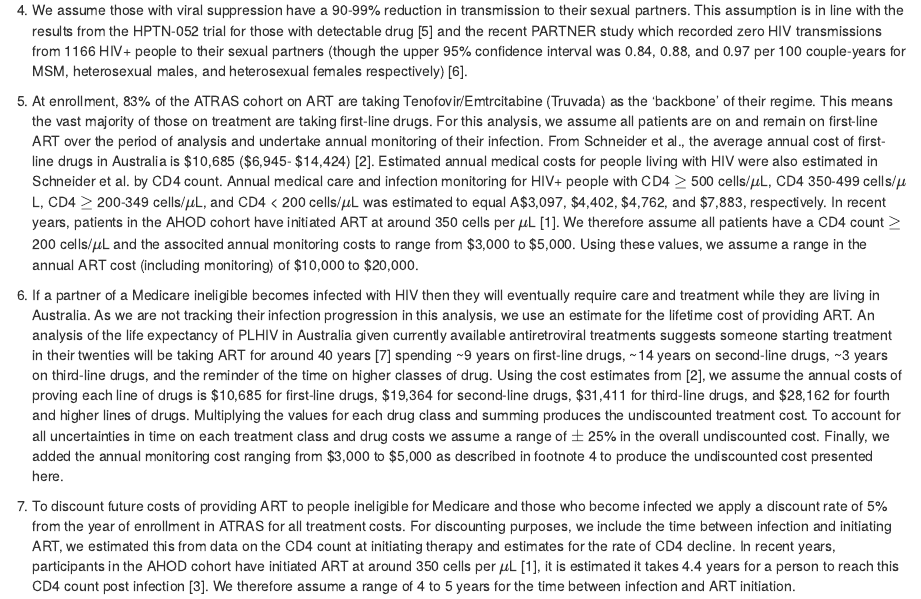
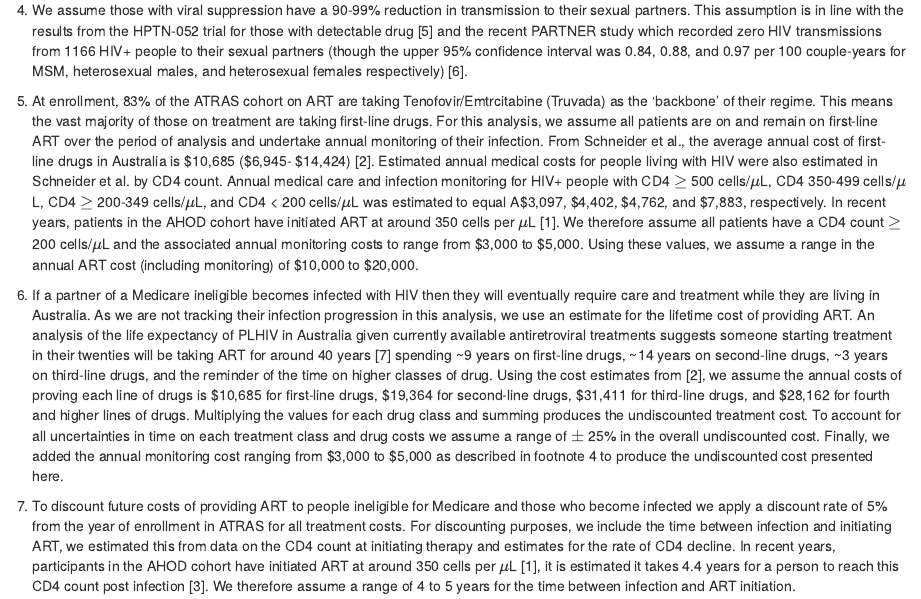
Before and after one commit to leftygray/ART_For_Temporary_Residents, an R Markdown document (Medicare_Ineligibles.Rmd): the page in a window 1100 px wide, from 2570 px down. Rendered offline with R 4.5, knitr and Pandoc, with nearby package versions; drawn as R Markdown's standard HTML page in place of the format the file asks for; some code elsewhere in the file could not run offline; common packages that the code uses without loading them are loaded.

```diff
--- a/Medicare_Ineligibles.Rmd
+++ b/Medicare_Ineligibles.Rmd
@@ -458,7 +458,7 @@
 \$7,883, respectively. In recent years, patients in the AHOD cohort have
 initiated ART at around 350 cells per $\mu$L [@petoumenos2013australian].
 We therefore assume all patients have a CD4 count $\ge$ 200 cells/$\mu$L
-and the associted annual monitoring costs to range from \$3,000 to $5,000.
+and the associated annual monitoring costs to range from \$3,000 to $5,000.
 Using these values, we assume a range in the annual
 ART cost (including monitoring) of \$`r FormatData(artcost[1], places = 0)`
 to \$`r FormatData(artcost[2], places = 0)`.
```
Also changed, not shown: README.md.
